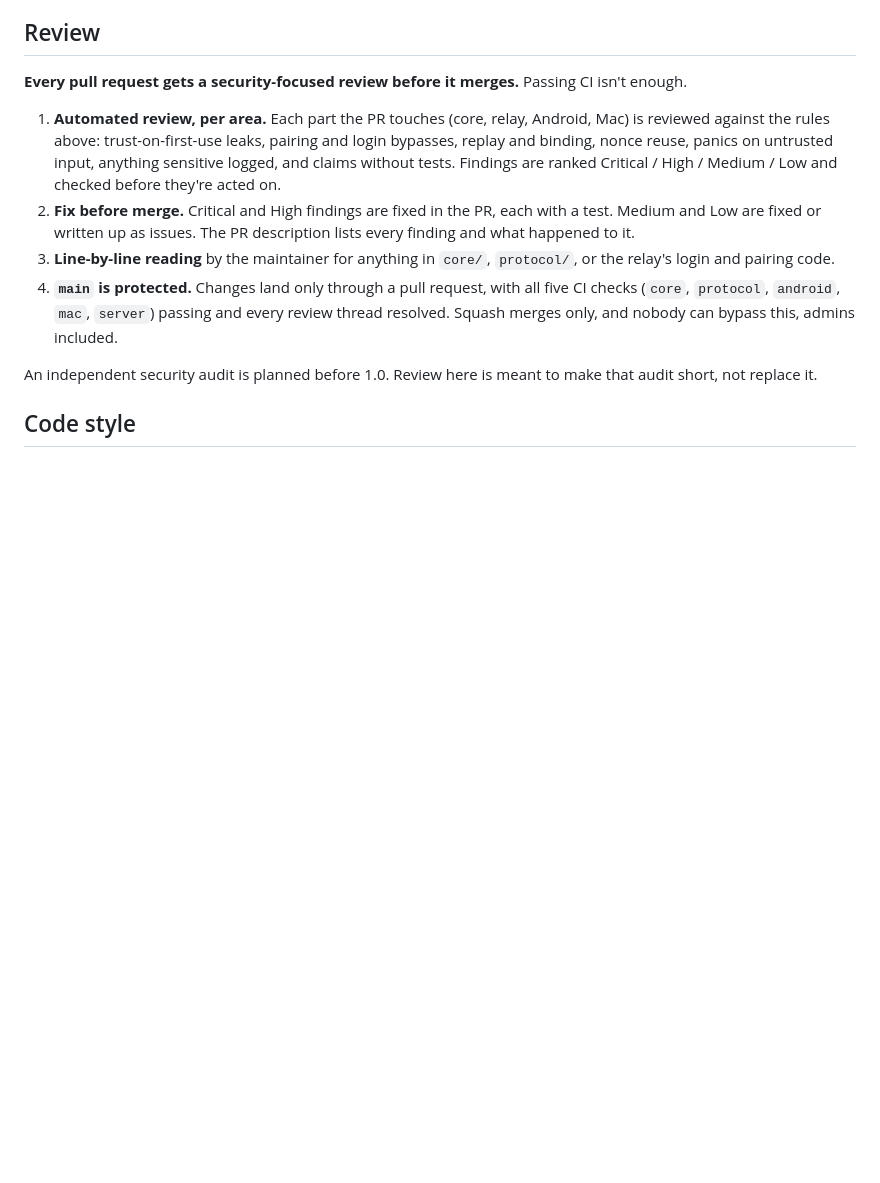
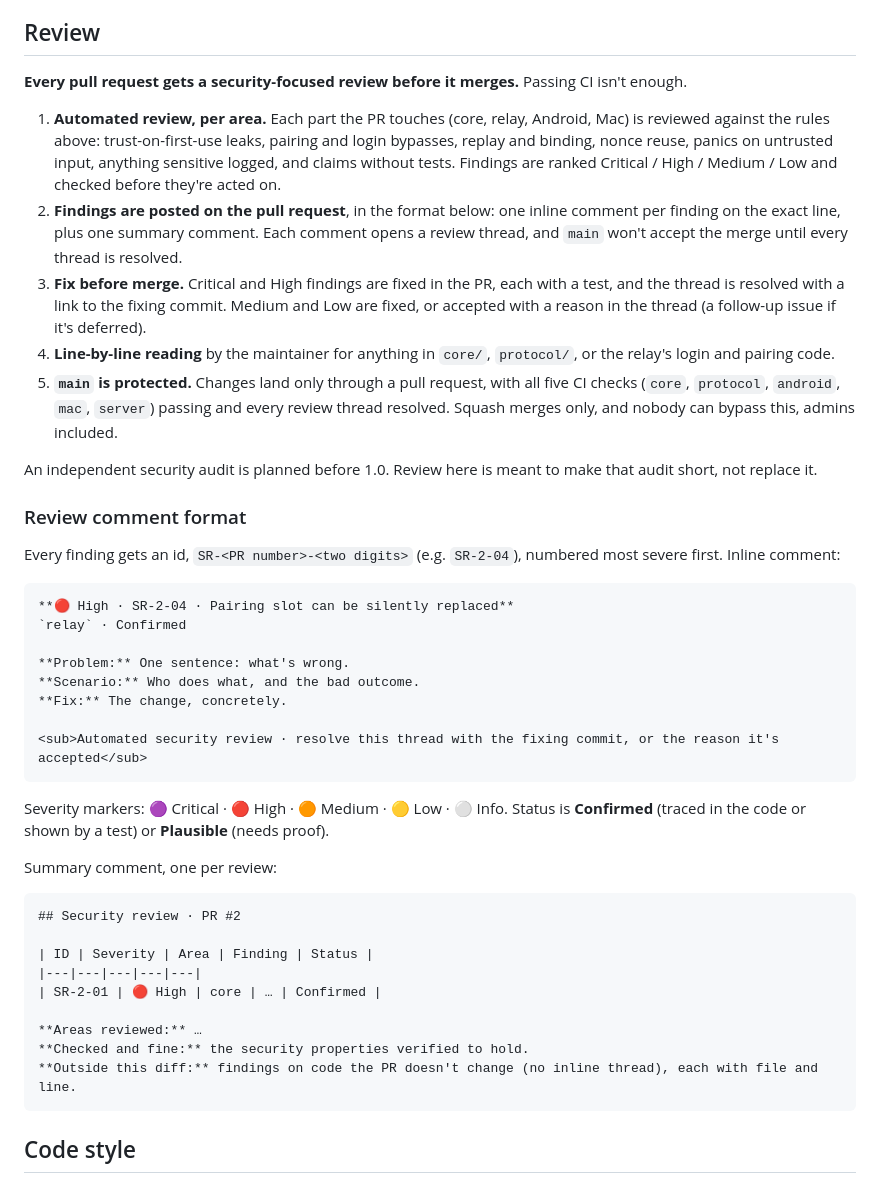
Before and after one commit to aveterosystems/seam, a Markdown page: CONTRIBUTING.md, the part around the change. Drawn GitHub-style; blank space fills up the shorter version.

Commit message:
CONTRIBUTING: review findings are posted on the PR in a standard format

````diff
--- a/CONTRIBUTING.md
+++ b/CONTRIBUTING.md
@@ -44,11 +44,43 @@ Each part's README explains how to build and test it: [core](core/README.md), [p
 **Every pull request gets a security-focused review before it merges.** Passing CI isn't enough.
 
 1. **Automated review, per area.** Each part the PR touches (core, relay, Android, Mac) is reviewed against the rules above: trust-on-first-use leaks, pairing and login bypasses, replay and binding, nonce reuse, panics on untrusted input, anything sensitive logged, and claims without tests. Findings are ranked Critical / High / Medium / Low and checked before they're acted on.
-2. **Fix before merge.** Critical and High findings are fixed in the PR, each with a test. Medium and Low are fixed or written up as issues. The PR description lists every finding and what happened to it.
-3. **Line-by-line reading** by the maintainer for anything in `core/`, `protocol/`, or the relay's login and pairing code.
-4. **`main` is protected.** Changes land only through a pull request, with all five CI checks (`core`, `protocol`, `android`, `mac`, `server`) passing and every review thread resolved. Squash merges only, and nobody can bypass this, admins included.
+2. **Findings are posted on the pull request**, in the format below: one inline comment per finding on the exact line, plus one summary comment. Each comment opens a review thread, and `main` won't accept the merge until every thread is resolved.
+3. **Fix before merge.** Critical and High findings are fixed in the PR, each with a test, and the thread is resolved with a link to the fixing commit. Medium and Low are fixed, or accepted with a reason in the thread (a follow-up issue if it's deferred).
+4. **Line-by-line reading** by the maintainer for anything in `core/`, `protocol/`, or the relay's login and pairing code.
+5. **`main` is protected.** Changes land only through a pull request, with all five CI checks (`core`, `protocol`, `android`, `mac`, `server`) passing and every review thread resolved. Squash merges only, and nobody can bypass this, admins included.
 
 An independent security audit is planned before 1.0. Review here is meant to make that audit short, not replace it.
+
+### Review comment format
+
+Every finding gets an id, `SR-<PR number>-<two digits>` (e.g. `SR-2-04`), numbered most severe first. Inline comment:
+
+```markdown
+**🔴 High · SR-2-04 · Pairing slot can be silently replaced**
+`relay` · Confirmed
+
+**Problem:** One sentence: what's wrong.
+**Scenario:** Who does what, and the bad outcome.
+**Fix:** The change, concretely.
+
+<sub>Automated security review · resolve this thread with the fixing commit, or the reason it's accepted</sub>
+```
+
+Severity markers: 🟣 Critical · 🔴 High · 🟠 Medium · 🟡 Low · ⚪ Info. Status is **Confirmed** (traced in the code or shown by a test) or **Plausible** (needs proof).
+
+Summary comment, one per review:
+
+```markdown
+## Security review · PR #2
+
+| ID | Severity | Area | Finding | Status |
+|---|---|---|---|---|
+| SR-2-01 | 🔴 High | core | … | Confirmed |
+
+**Areas reviewed:** …
+**Checked and fine:** the security properties verified to hold.
+**Outside this diff:** findings on code the PR doesn't change (no inline thread), each with file and line.
+```
 
 ## Code style
 
````
